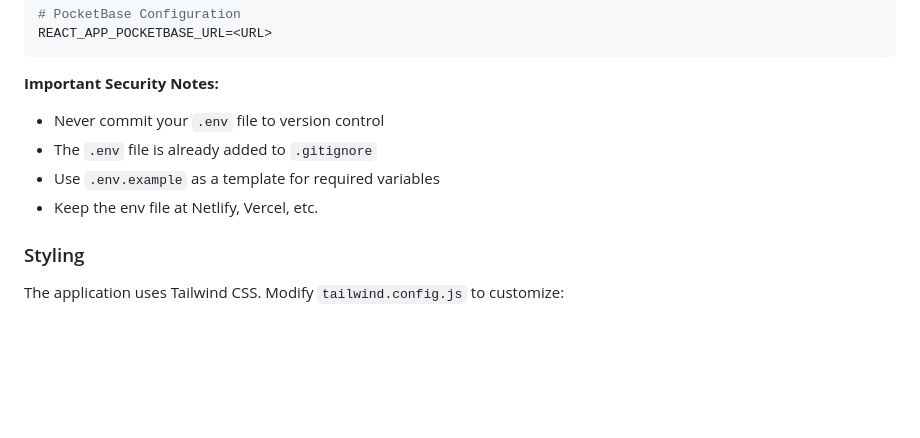
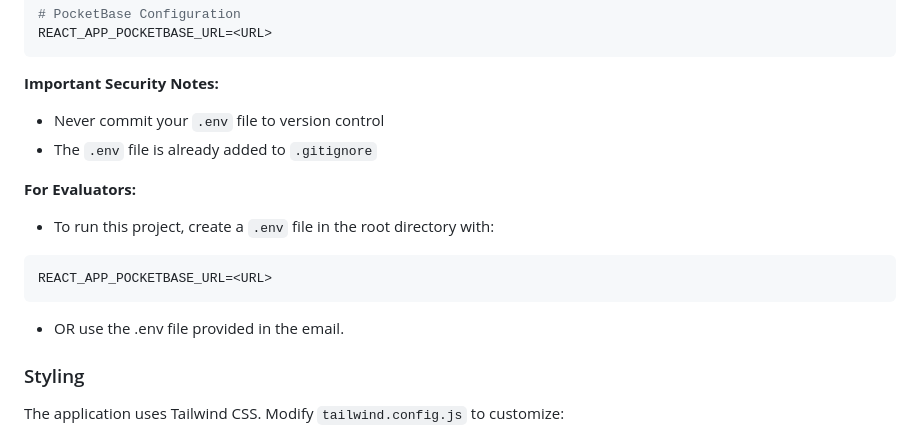
Before and after one commit to WonderWoman07/PlanetGreenAssignment, a Markdown page: README.md, the part around one of its changes. Rendered like a GitHub page; blank space fills up the shorter version.

````diff
--- a/README.md
+++ b/README.md
@@ -165,8 +165,13 @@ REACT_APP_POCKETBASE_URL=<URL>
 **Important Security Notes:**
 - Never commit your `.env` file to version control
 - The `.env` file is already added to `.gitignore`
-- Use `.env.example` as a template for required variables
-- Keep the env file at Netlify, Vercel, etc.
+
+**For Evaluators:**
+- To run this project, create a `.env` file in the root directory with:
+```env
+REACT_APP_POCKETBASE_URL=<URL>
+```
+- OR use the .env file provided in the email.
 
 ### Styling
 The application uses Tailwind CSS. Modify `tailwind.config.js` to customize:
````
Also changed, not shown: other parts of README.md (+1 -1 lines).
